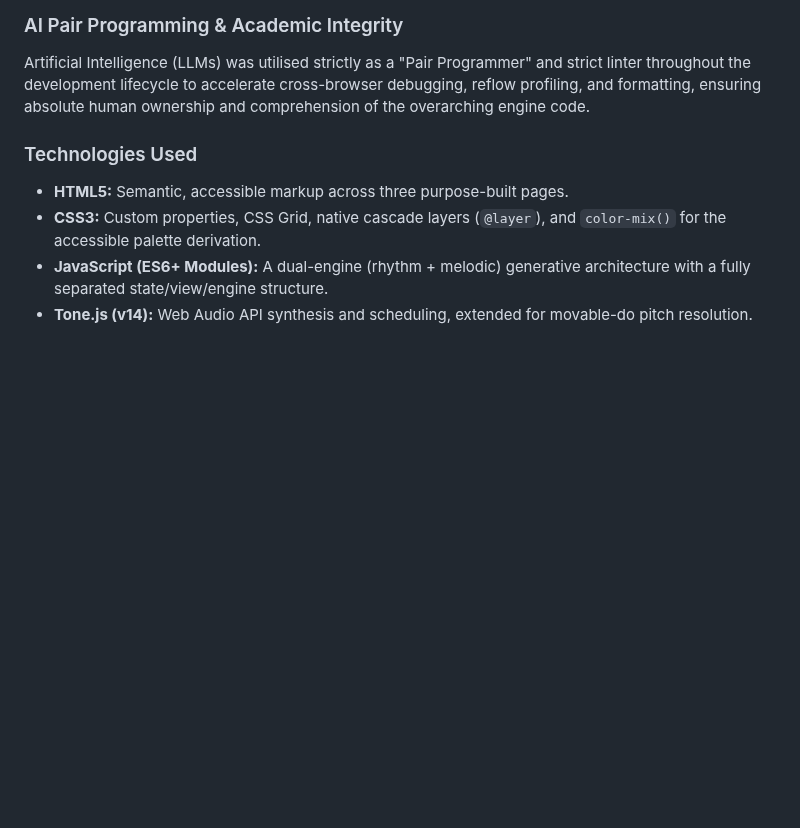
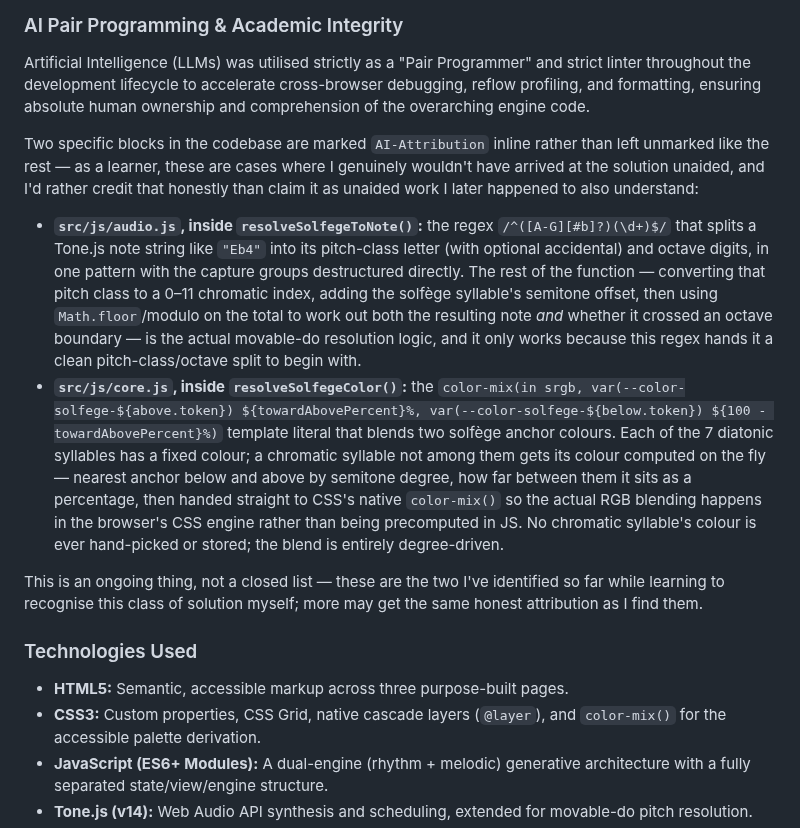
Before and after one commit to StockoL/solfaic, a Markdown page: README.md, the part around one of its changes. GitHub-like rendering; blank space fills up the shorter version.

```diff
--- a/README.md
+++ b/README.md
@@ -508,6 +508,13 @@ Licensed under the [MIT License](./LICENSE).
 
 Artificial Intelligence (LLMs) was utilised strictly as a "Pair Programmer" and strict linter throughout the development lifecycle to accelerate cross-browser debugging, reflow profiling, and formatting, ensuring absolute human ownership and comprehension of the overarching engine code.
 
+Two specific blocks in the codebase are marked `AI-Attribution` inline rather than left unmarked like the rest — as a learner, these are cases where I genuinely wouldn't have arrived at the solution unaided, and I'd rather credit that honestly than claim it as unaided work I later happened to also understand:
+
+- **`src/js/audio.js`, inside `resolveSolfegeToNote()`:** the regex `/^([A-G][#b]?)(\d+)$/` that splits a Tone.js note string like `"Eb4"` into its pitch-class letter (with optional accidental) and octave digits, in one pattern with the capture groups destructured directly. The rest of the function — converting that pitch class to a 0–11 chromatic index, adding the solfège syllable's semitone offset, then using `Math.floor`/modulo on the total to work out both the resulting note *and* whether it crossed an octave boundary — is the actual movable-do resolution logic, and it only works because this regex hands it a clean pitch-class/octave split to begin with.
+- **`src/js/core.js`, inside `resolveSolfegeColor()`:** the `color-mix(in srgb, var(--color-solfege-${above.token}) ${towardAbovePercent}%, var(--color-solfege-${below.token}) ${100 - towardAbovePercent}%)` template literal that blends two solfège anchor colours. Each of the 7 diatonic syllables has a fixed colour; a chromatic syllable not among them gets its colour computed on the fly — nearest anchor below and above by semitone degree, how far between them it sits as a percentage, then handed straight to CSS's native `color-mix()` so the actual RGB blending happens in the browser's CSS engine rather than being precomputed in JS. No chromatic syllable's colour is ever hand-picked or stored; the blend is entirely degree-driven.
+
+This is an ongoing thing, not a closed list — these are the two I've identified so far while learning to recognise this class of solution myself; more may get the same honest attribution as I find them.
+
 ### Technologies Used
 
 - **HTML5:** Semantic, accessible markup across three purpose-built pages.
```
Also changed, not shown: other parts of README.md (+8 -0 lines).
